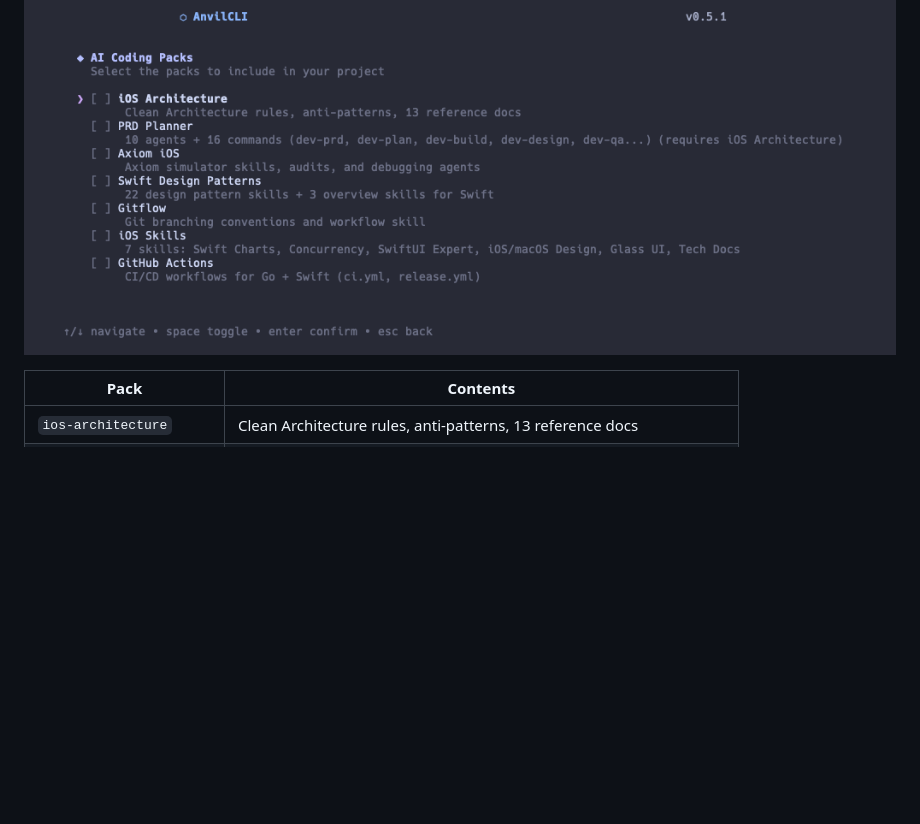
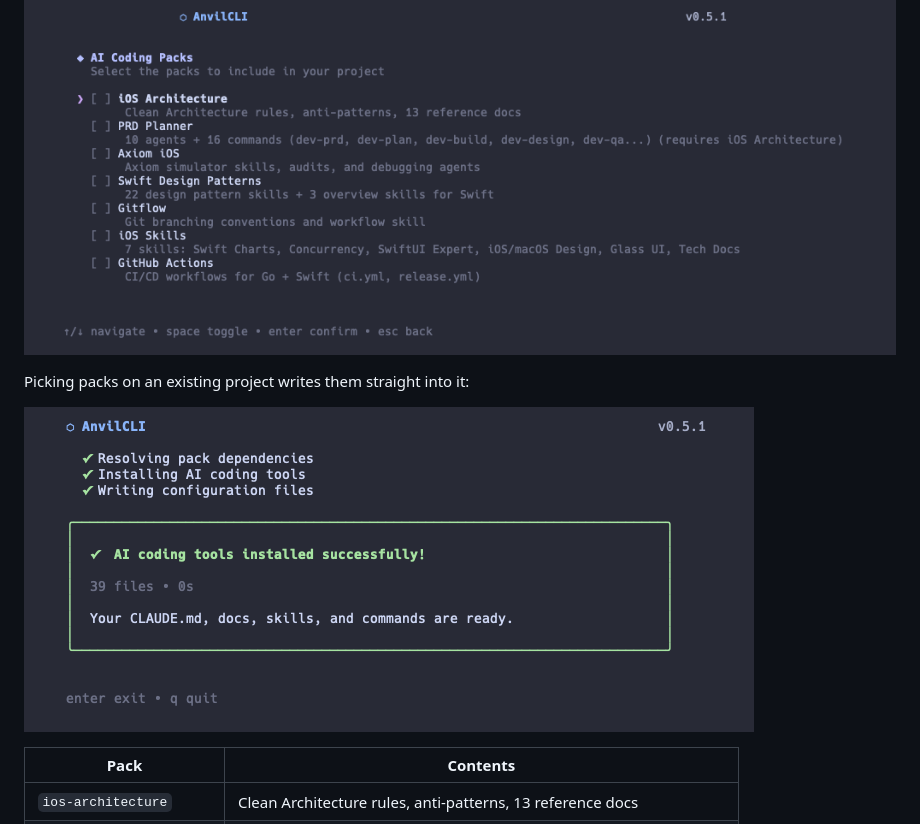
Before and after one commit to magnoscg/anvil, a Markdown page: README.md, the part around the change. Drawn GitHub-style; pictures changed too: docs/images/anvil-done.png (added); blank space fills up the shorter version.

Commit message:
Show the install result in the README
Close the AI packs walkthrough with the wizard's success screen, so the
section runs from choosing packs to seeing them written.

```diff
--- a/README.md
+++ b/README.md
@@ -77,6 +77,10 @@ anvil feature Auth
 The wizard can drop optional "AI packs" into the generated project — conventions, skills and agent definitions for Claude Code and OpenCode:
 
 ![The AI Coding Packs step of the wizard, listing the seven selectable packs with their contents](docs/images/anvil-packs.png)
+
+Picking packs on an existing project writes them straight into it:
+
+![The wizard reporting that the AI coding tools were installed successfully, 39 files written](docs/images/anvil-done.png)
 
 | Pack | Contents |
 |------|----------|
```
